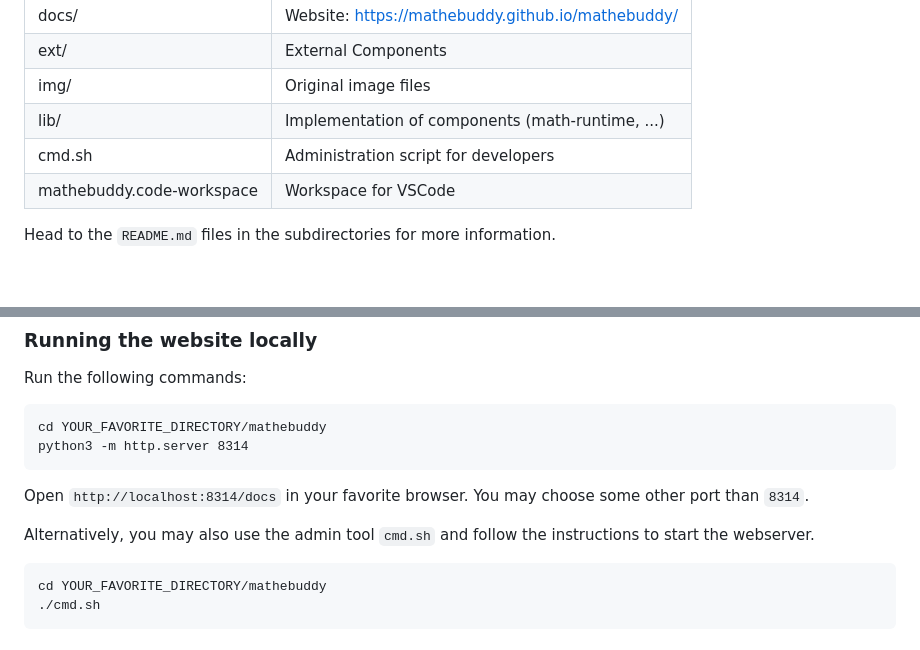
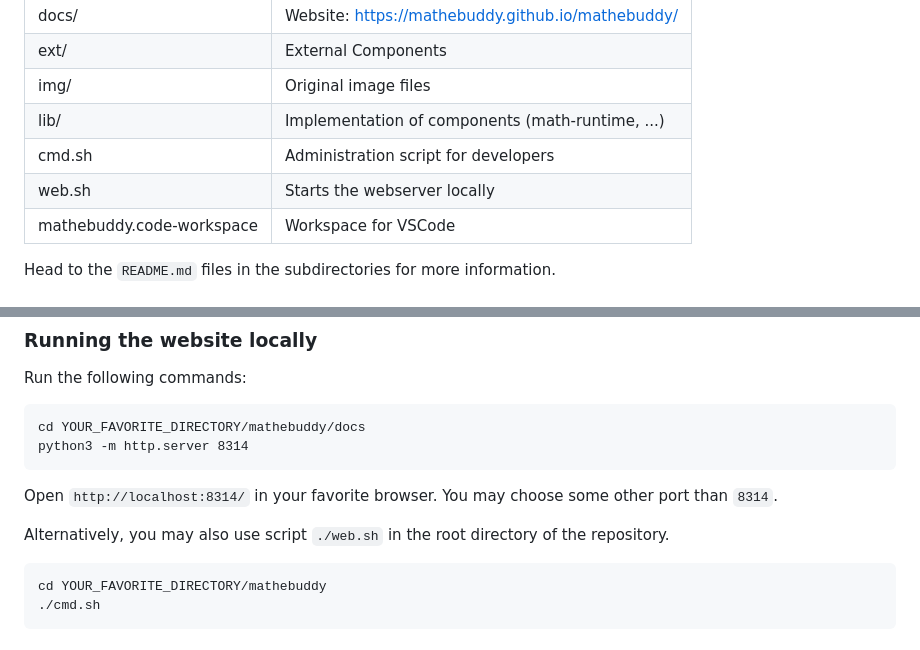
Before and after one commit to mathebuddy/mathebuddy, a Markdown page: README.md, 2 parts joined by grey strips. Rendered like a GitHub page.

````diff
--- a/README.md
+++ b/README.md
@@ -29,6 +29,7 @@ This repository implements all components of the `mathe:buddy` app.
 | img/                      | Original image files                              |
 | lib/                      | Implementation of components (math-runtime, ...)  |
 | cmd.sh                    | Administration script for developers              |
+| web.sh                    | Starts the webserver locally                      |
 | mathebuddy.code-workspace | Workspace for VSCode                              |
 
 Head to the `README.md` files in the subdirectories for more information.
@@ -118,13 +119,13 @@ git clone git@github.com:mathebuddy/mathebuddy-private-courses.git
 Run the following commands:
 
 ```
-cd YOUR_FAVORITE_DIRECTORY/mathebuddy
+cd YOUR_FAVORITE_DIRECTORY/mathebuddy/docs
 python3 -m http.server 8314
 ```
 
-Open `http://localhost:8314/docs` in your favorite browser. You may choose some other port than `8314`.
+Open `http://localhost:8314/` in your favorite browser. You may choose some other port than `8314`.
 
-Alternatively, you may also use the admin tool `cmd.sh` and follow the instructions to start the webserver.
+Alternatively, you may also use script `./web.sh` in the root directory of the repository.
 
 ```
 cd YOUR_FAVORITE_DIRECTORY/mathebuddy
````
